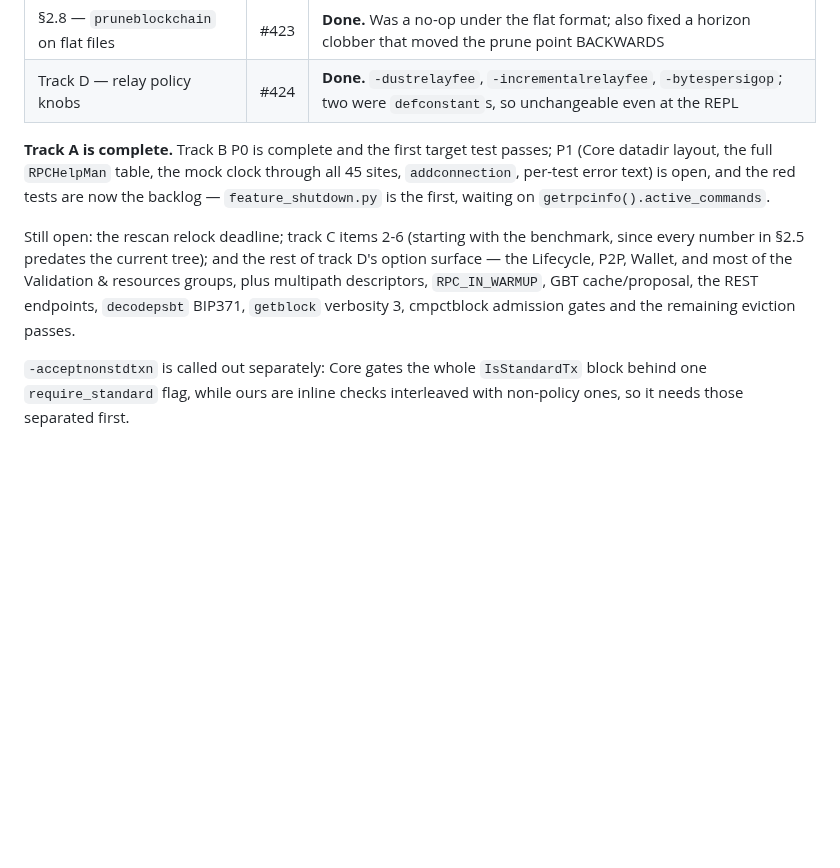
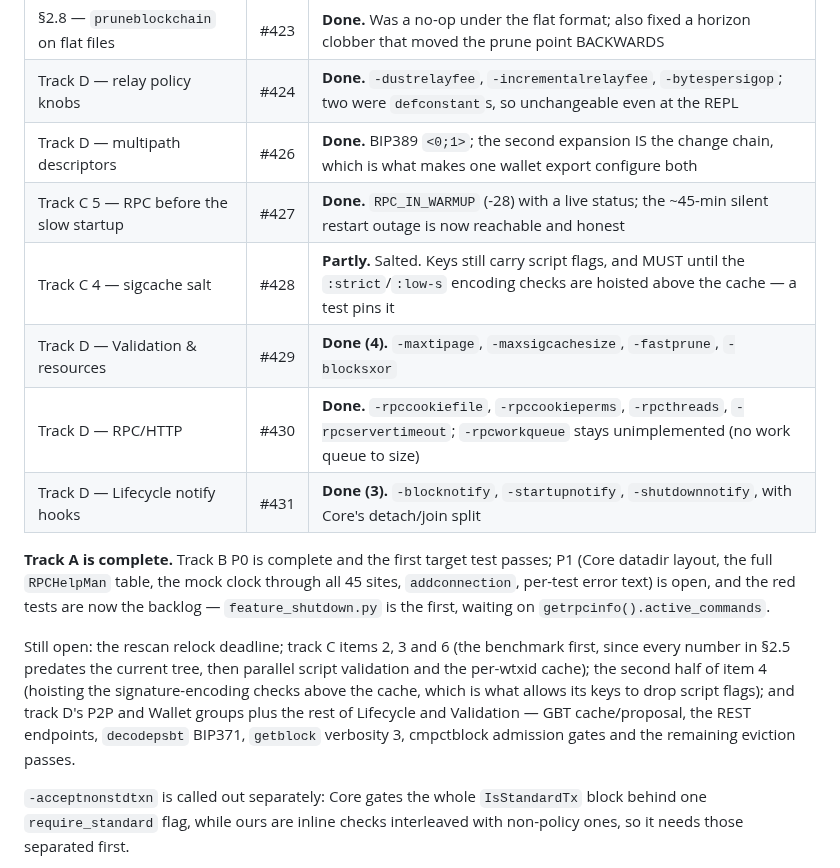
Before and after one commit to samdefmacro/bitcoin-lisp, a Markdown page: docs/next-wave-2026-08-22.md, the part around the change. GitHub-like rendering; blank space fills up the shorter version.

Commit message:
Docs: next-wave status update

```diff
--- a/docs/next-wave-2026-08-22.md
+++ b/docs/next-wave-2026-08-22.md
@@ -892,6 +892,12 @@ has actually landed, in the order the tracks recommend:
 | Track D — Logging group | #422 | **Done.** `-debug=<cat>`/`-debugexclude` (`-debug=net` previously did nothing at all), `-logtimemicros`, `-logthreadnames` |
 | §2.8 — `pruneblockchain` on flat files | #423 | **Done.** Was a no-op under the flat format; also fixed a horizon clobber that moved the prune point BACKWARDS |
 | Track D — relay policy knobs | #424 | **Done.** `-dustrelayfee`, `-incrementalrelayfee`, `-bytespersigop`; two were `defconstant`s, so unchangeable even at the REPL |
+| Track D — multipath descriptors | #426 | **Done.** BIP389 `<0;1>`; the second expansion IS the change chain, which is what makes one wallet export configure both |
+| Track C 5 — RPC before the slow startup | #427 | **Done.** `RPC_IN_WARMUP` (-28) with a live status; the ~45-min silent restart outage is now reachable and honest |
+| Track C 4 — sigcache salt | #428 | **Partly.** Salted. Keys still carry script flags, and MUST until the `:strict`/`:low-s` encoding checks are hoisted above the cache — a test pins it |
+| Track D — Validation & resources | #429 | **Done (4).** `-maxtipage`, `-maxsigcachesize`, `-fastprune`, `-blocksxor` |
+| Track D — RPC/HTTP | #430 | **Done.** `-rpccookiefile`, `-rpccookieperms`, `-rpcthreads`, `-rpcservertimeout`; `-rpcworkqueue` stays unimplemented (no work queue to size) |
+| Track D — Lifecycle notify hooks | #431 | **Done (3).** `-blocknotify`, `-startupnotify`, `-shutdownnotify`, with Core's detach/join split |
 
 **Track A is complete.** Track B P0 is complete and the first target test
 passes; P1 (Core datadir layout, the full `RPCHelpMan` table, the mock clock
@@ -899,12 +905,14 @@ through all 45 sites, `addconnection`, per-test error text) is open, and the
 red tests are now the backlog — `feature_shutdown.py` is the first, waiting on
 `getrpcinfo().active_commands`.
 
-Still open: the rescan relock deadline; track C items 2-6 (starting with the
-benchmark, since every number in §2.5 predates the current tree); and the rest
-of track D's option surface — the Lifecycle, P2P, Wallet, and most of the
-Validation & resources groups, plus multipath descriptors, `RPC_IN_WARMUP`,
-GBT cache/proposal, the REST endpoints, `decodepsbt` BIP371, `getblock`
-verbosity 3, cmpctblock admission gates and the remaining eviction passes.
+Still open: the rescan relock deadline; track C items 2, 3 and 6 (the
+benchmark first, since every number in §2.5 predates the current tree, then
+parallel script validation and the per-wtxid cache); the second half of item 4
+(hoisting the signature-encoding checks above the cache, which is what allows
+its keys to drop script flags); and track D's P2P and Wallet groups plus the
+rest of Lifecycle and Validation — GBT cache/proposal, the REST endpoints,
+`decodepsbt` BIP371, `getblock` verbosity 3, cmpctblock admission gates and the
+remaining eviction passes.
 
 `-acceptnonstdtxn` is called out separately: Core gates the whole `IsStandardTx`
 block behind one `require_standard` flag, while ours are inline checks
```
